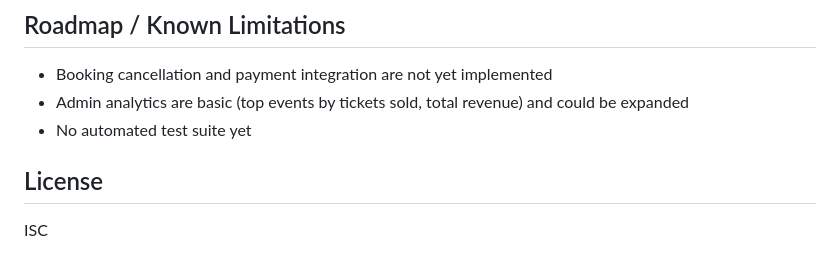
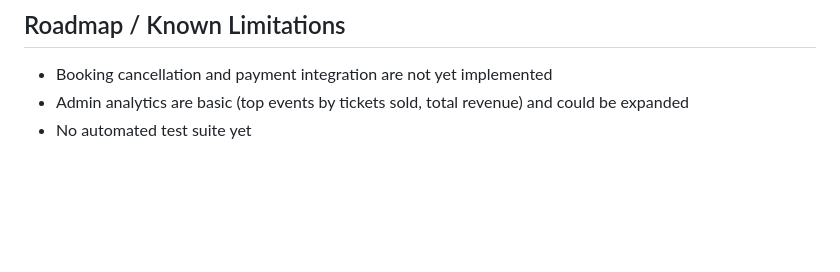
Before and after one commit to MAxisauruss/WPR_3rd_Year_Project, a Markdown page: README.md, the part around the change. Drawn GitHub-style; blank space fills up the shorter version.

Commit message:
Remove License section and update limitations

```diff
--- a/README.md
+++ b/README.md
@@ -94,7 +94,3 @@ The app will be available at `http://localhost:3000`.
 - Booking cancellation and payment integration are not yet implemented
 - Admin analytics are basic (top events by tickets sold, total revenue) and could be expanded
 - No automated test suite yet
-
-## License
-
-ISC
```
